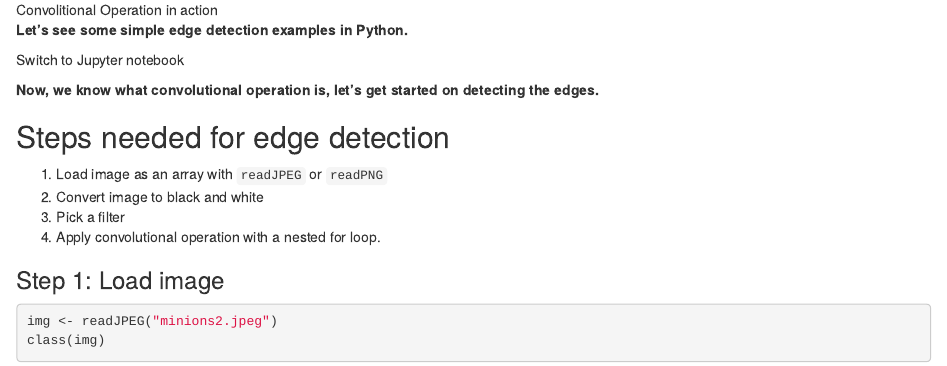
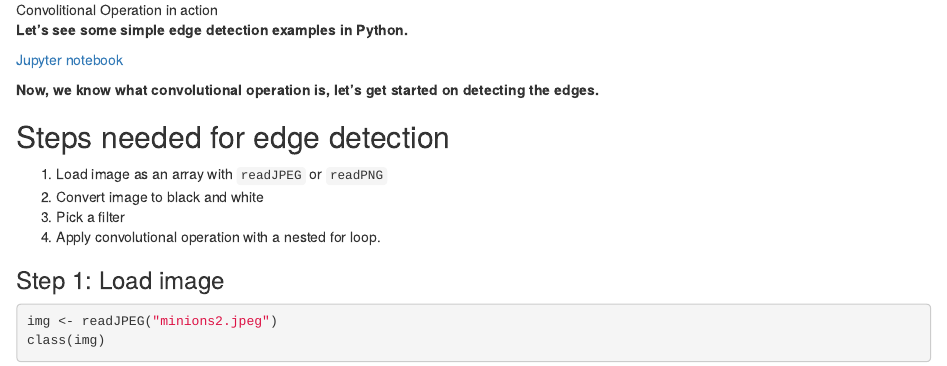
Before and after one commit to XiaonaZhou/Edge_Detection_From_Scratch, an R Markdown document (Edge_detection_presention/edge_detection_presentation.Rmd): the page in a window 1100 px wide, from 2450 px down. Rendered offline with R 4.5, knitr and Pandoc, with nearby package versions; some code elsewhere in the file could not run offline.

Commit message:
added Jupyter notebook link

```diff
--- a/Edge_detection_presention/edge_detection_presentation.Rmd
+++ b/Edge_detection_presention/edge_detection_presentation.Rmd
@@ -38,7 +38,7 @@ Let's say we have a 6x6 matrix and a 3x3 filter. To perform convolutional operat
 **Let's see some simple edge detection examples in Python.**
 
 
-Switch to Jupyter notebook
+[Jupyter notebook](https://github.com/XiaonaZhou/Edge_Detection_From_Scratch/blob/main/Simple_Edge_Detection_Demonstration_in_Python/Edge%20Detection%20demonstration%20.ipynb)
 
 
 **Now, we know what convolutional operation is, let's get started on detecting the edges.**
```
Also changed, not shown: 1 other file.
